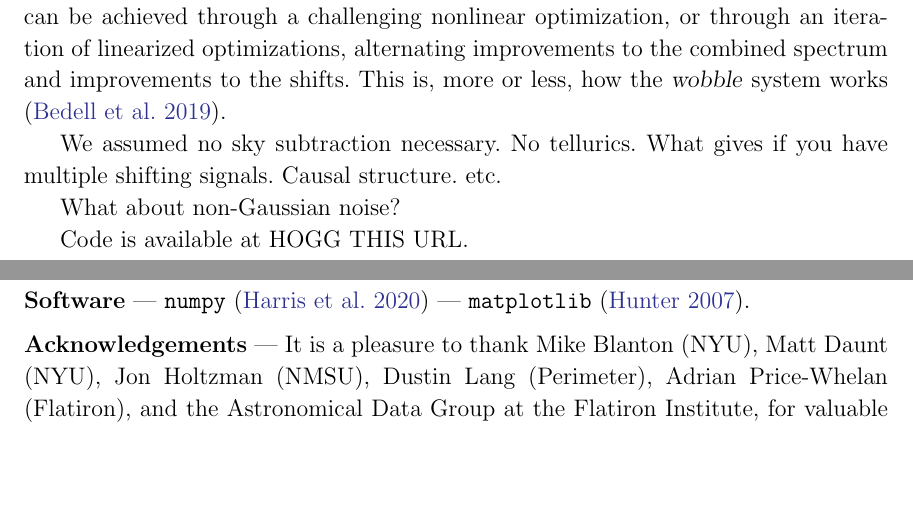
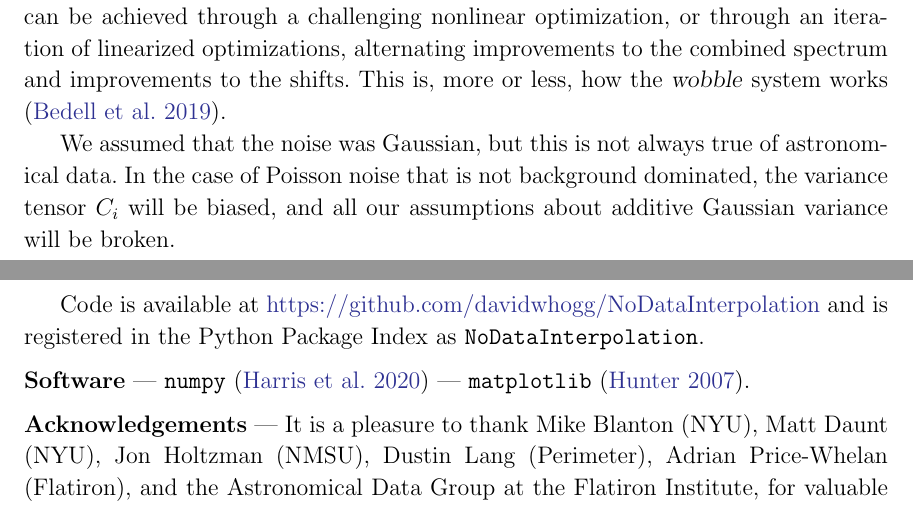
Before and after one commit to davidwhogg/NoDataInterpolation, a LaTeX paper (paper/main.tex): two parts of pages 16 and 17 of 17, joined at a grey line, cut so that both start at the same text, the shorter picture padded with empty space. Compiled offline with pdfLaTeX.

Commit message:
non-gaussianity and hogg's epiphany

```diff
--- a/paper/main.tex
+++ b/paper/main.tex
@@ -491,11 +496,13 @@ When the shifts $\Delta x_i$ are not known, or not known accurately enough, we r
 This can be achieved through a challenging nonlinear optimization, or through an iteration of linearized optimizations, alternating improvements to the combined spectrum and improvements to the shifts.
 This is, more or less, how the \textsl{wobble} system works (\citealt{wobble}).
 
-We assumed no sky subtraction necessary. No tellurics. What gives if you have multiple shifting signals. Causal structure. etc.
+% What about non-Gaussian noise?
 
-What about non-Gaussian noise?
+We assumed that the noise was Gaussian, but this is not always true of astronomical data.
+In the case of Poisson noise that is not background dominated, the variance tensor $C_i$ will be biased, and all our assumptions about additive Gaussian variance will be broken. % ARC: what else should we say about this?
 
-Code is available at HOGG THIS URL.
+
+Code is available at \url{https://github.com/davidwhogg/NoDataInterpolation} and is registered in the Python Package Index as \texttt{NoDataInterpolation}.
 
 \paragraph{Software}
 \texttt{numpy} \citep{numpy} ---
```
Also changed, not shown: paper/main.tex (5 more changed lines).
